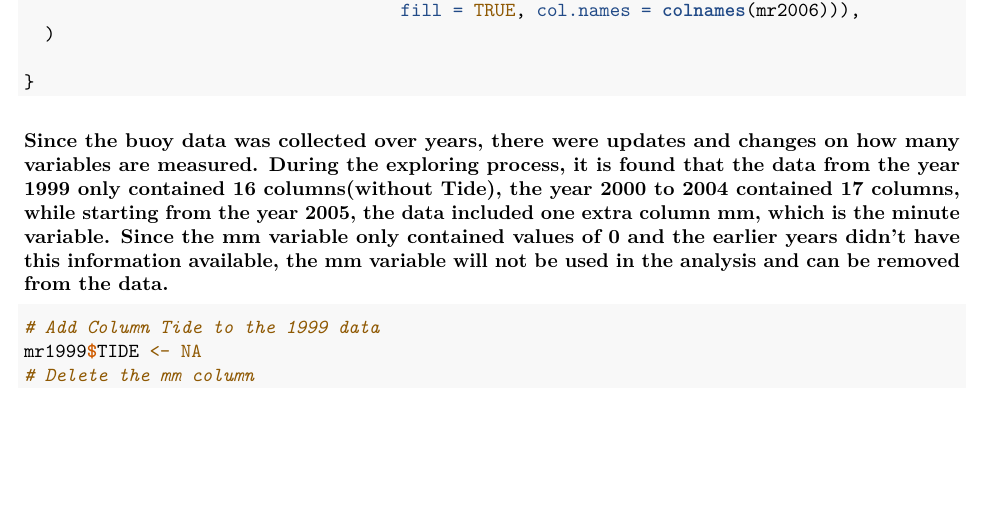
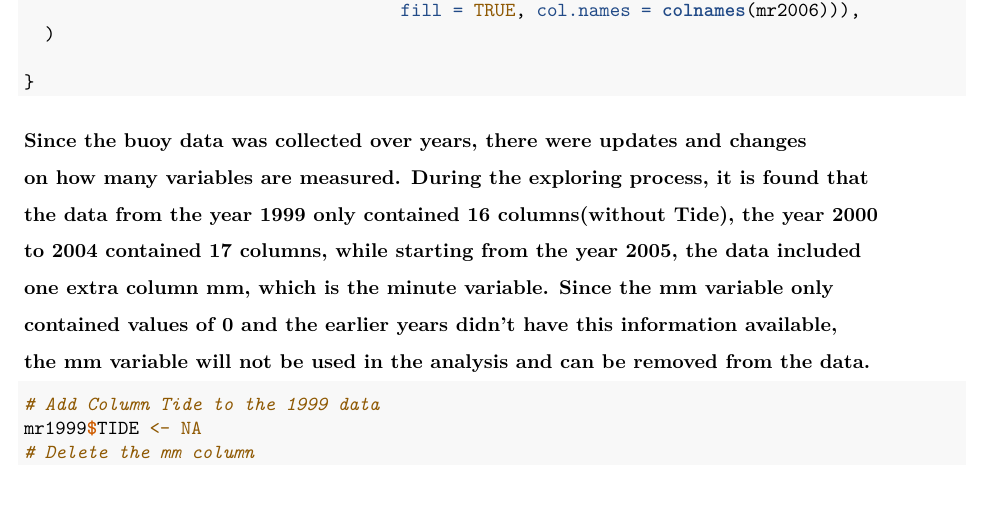
Before and after one commit to Ruxinliu97/Buoy-Project, an R Markdown document (Buoy-project.Rmd): part of page 3 of 7, cut so that both start at the same text, the shorter picture padded with empty space. Rendered offline with R 4.5, knitr and Pandoc, then LaTeX, with nearby package versions; the code chunks are not run, so their results and figures are left out.

Commit message:
The original rmd :)

````diff
--- a/Buoy-project.Rmd
+++ b/Buoy-project.Rmd
@@ -166,7 +166,13 @@ for(i in 9:20){
 ```
 
 
-### Since the buoy data was collected over years, there were updates and changes on how many variables are measured. During the exploring process, it is found that the data from the year 1999 only contained 16 columns(without Tide), the year 2000 to 2004 contained 17 columns, while starting from the year 2005, the data included one extra column mm, which is the minute variable. Since the mm variable only contained values of 0 and the earlier years didn't have this information available, the mm variable will not be used in the analysis and can be removed from the data.
+### Since the buoy data was collected over years, there were updates and changes
+### on how many variables are measured. During the exploring process, it is found that
+### the data from the year 1999 only contained 16 columns(without Tide), the year 2000
+### to 2004 contained 17 columns, while starting from the year 2005, the data included
+### one extra column mm, which is the minute variable. Since the mm variable only
+### contained values of 0 and the earlier years didn't have this information available,
+### the mm variable will not be used in the analysis and can be removed from the data.
 
 
 ```{r}
````
